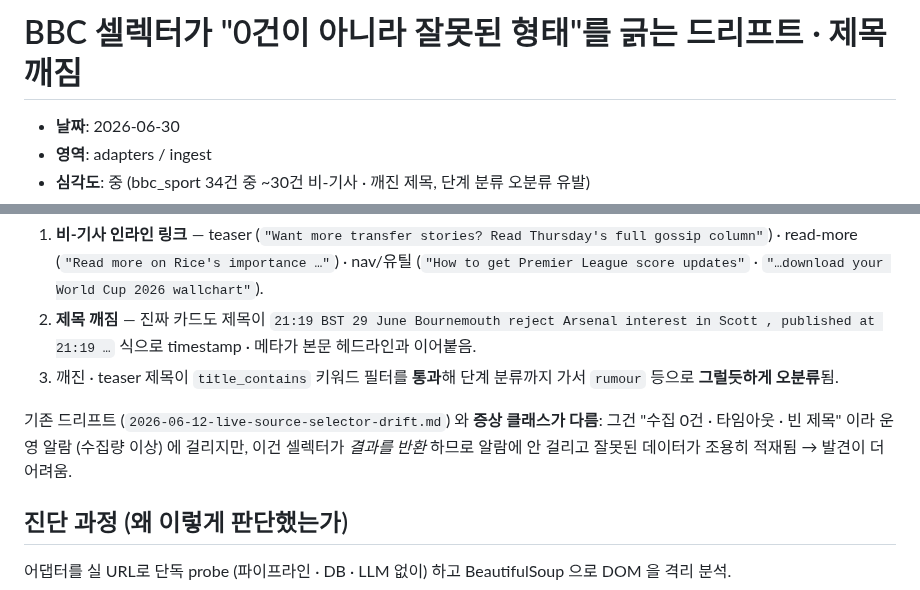
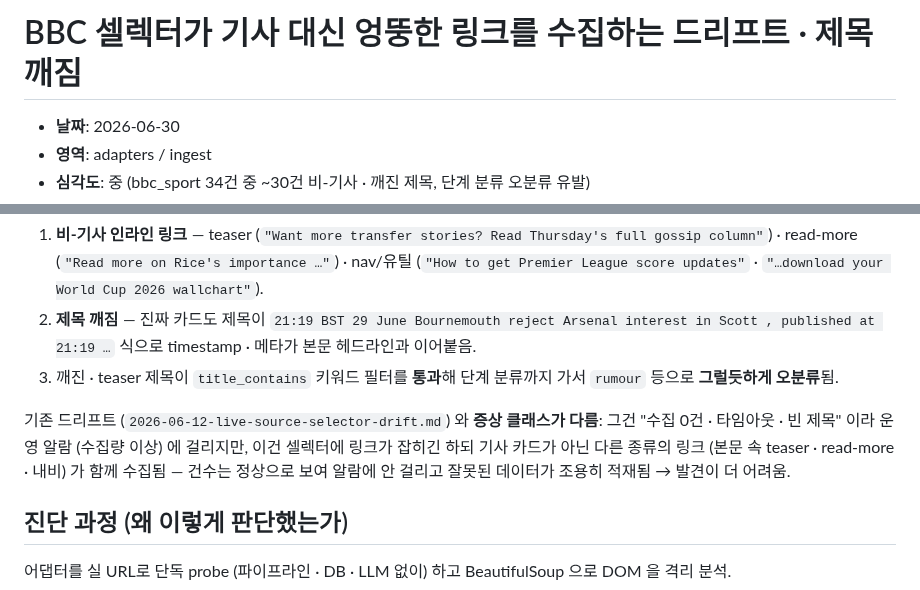
Before and after one commit to benidjor/bullet-in, a Markdown page: docs/troubleshooting/2026-06-30-bbc-selector-wrong-shape-drift.md, 2 parts joined by grey strips. GitHub-like rendering.

Commit message:
docs(troubleshooting): "잘못된 형태를 긁는" 표현을 자연스럽게 수정
셀렉터가 매칭은 되되 기사 카드가 아닌 다른 종류의 링크(teaser·내비)가
함께 수집된다는 의미를, 모호한 "형태" 비유 대신 풀어서 서술.

Refs: docs/superpowers/specs/2026-06-30-tier1-collection-filter-refinement-design.md

Co-Authored-By: Claude Opus 4.8 (1M context) <noreply@anthropic.com>

```diff
--- a/docs/troubleshooting/2026-06-30-bbc-selector-wrong-shape-drift.md
+++ b/docs/troubleshooting/2026-06-30-bbc-selector-wrong-shape-drift.md
@@ -1,4 +1,4 @@
-# BBC 셀렉터가 "0건이 아니라 잘못된 형태"를 긁는 드리프트 · 제목 깨짐
+# BBC 셀렉터가 기사 대신 엉뚱한 링크를 수집하는 드리프트 · 제목 깨짐
 
 - **날짜**: 2026-06-30
 - **영역**: adapters / ingest
@@ -10,7 +10,7 @@ Tier 2-b 라이브 관찰에서 `bbc_sport` (`list_url: …/sport/football/teams
 2. **제목 깨짐** — 진짜 카드도 제목이 `21:19 BST 29 June Bournemouth reject Arsenal interest in Scott , published at 21:19 …` 식으로 timestamp · 메타가 본문 헤드라인과 이어붙음.
 3. 깨진 · teaser 제목이 `title_contains` 키워드 필터를 **통과**해 단계 분류까지 가서 `rumour` 등으로 **그럴듯하게 오분류**됨.
 
-기존 드리프트 (`2026-06-12-live-source-selector-drift.md`) 와 **증상 클래스가 다름**: 그건 "수집 0건 · 타임아웃 · 빈 제목" 이라 운영 알람 (수집량 이상) 에 걸리지만, 이건 셀렉터가 *결과를 반환* 하므로 알람에 안 걸리고 잘못된 데이터가 조용히 적재됨 → 발견이 더 어려움.
+기존 드리프트 (`2026-06-12-live-source-selector-drift.md`) 와 **증상 클래스가 다름**: 그건 "수집 0건 · 타임아웃 · 빈 제목" 이라 운영 알람 (수집량 이상) 에 걸리지만, 이건 셀렉터에 링크가 잡히긴 하되 기사 카드가 아닌 다른 종류의 링크 (본문 속 teaser · read-more · 내비) 가 함께 수집됨 — 건수는 정상으로 보여 알람에 안 걸리고 잘못된 데이터가 조용히 적재됨 → 발견이 더 어려움.
 
 ## 진단 과정 (왜 이렇게 판단했는가)
 어댑터를 실 URL로 단독 probe (파이프라인 · DB · LLM 없이) 하고 BeautifulSoup 으로 DOM 을 격리 분석.
```
